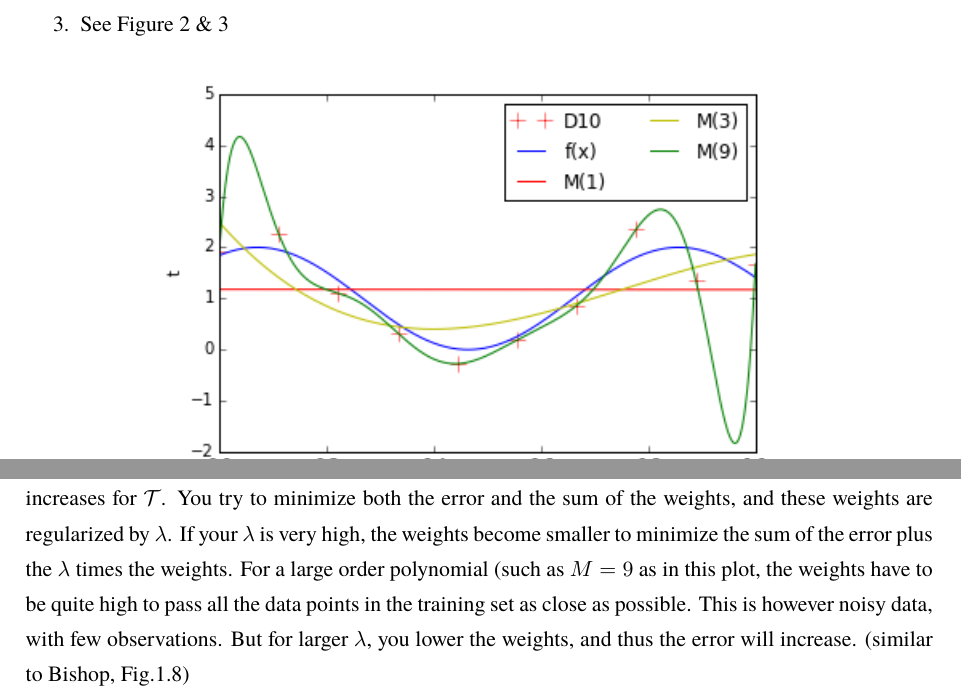
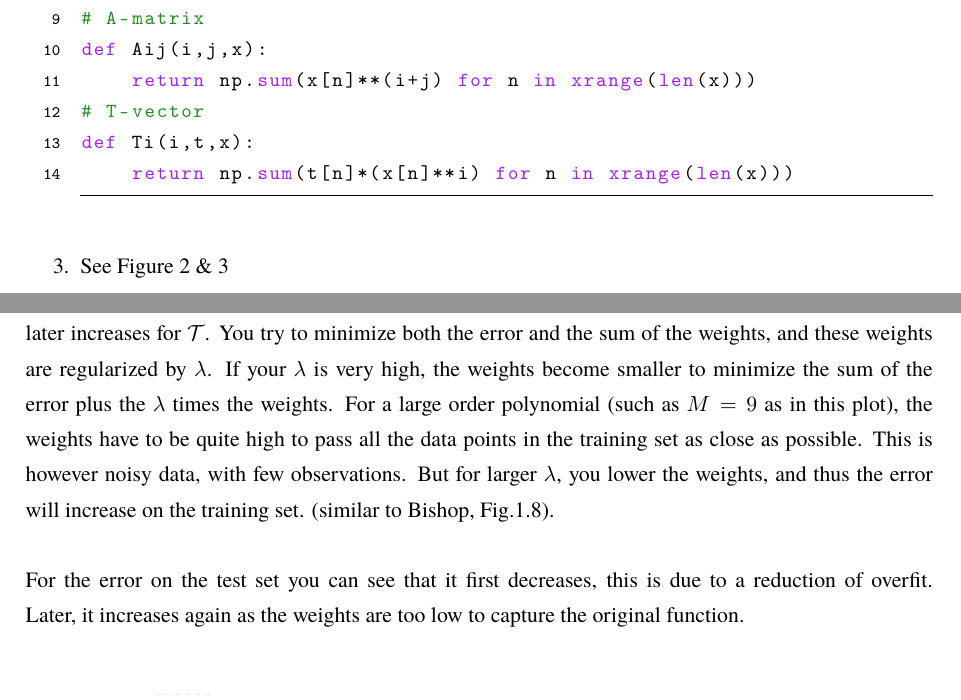
Before and after one commit to ChristophSchmidl/statistical-machine-learning-1, a LaTeX problem sheet (assignment-1/SML_A1_GuidoZuidhof(s4160703)InezWijnands(s4149696).tex): two parts of pages 2 and 4 of 9 before the commit and two parts of pages 2 and 5 of 10 after it, joined at a grey line, cut at the place of the change. Compiled offline with pdfLaTeX.

Commit message:
Change unclear sentences in report.

```diff
--- a/assignment-1/SML_A1_GuidoZuidhof(s4160703)InezWijnands(s4149696).tex
+++ b/assignment-1/SML_A1_GuidoZuidhof(s4160703)InezWijnands(s4149696).tex
@@ -123,6 +123,13 @@ def PolCurFit(D,M):
     A = np.array([[Aij(i,j,x) for j in xrange(M)] for i in xrange(M)])
     T = np.array([Ti(i,t,x) for i in xrange(M)])
     return np.linalg.solve(A,T)
+
+# A-matrix
+def Aij(i,j,x):
+    return np.sum(x[n]**(i+j) for n in xrange(len(x)))
+# T-vector
+def Ti(i,t,x):
+    return np.sum(t[n]*(x[n]**i) for n in xrange(len(x)))
 		\end{lstlisting}
 	\item See Figure 2 \& 3 \vspace{-0.2cm}
 		\begin{figure}[h]
@@ -169,7 +176,8 @@ def PolCurFit(D,M, _lambda=0):
 		\begin{figure}[h!]
 			\centering
 			\includegraphics[scale=0.8]{1_5.png}\vspace{-0.5cm}
-			\caption{For $M = 9$, we calculated the root-mean-squared error for the training set $\mathcal{D}$ and the testset $\mathcal{T}$. You can see that the root-mean-squared error increases for larger $\lambda$ for $\mathcal{D}$ and first decreases and later increases for $\mathcal{T}$. You try to minimize both the error and the sum of the weights, and these weights are regularized by $\lambda$. If your $\lambda$ is very high, the weights become smaller to minimize the sum of the error plus the $\lambda$ times the weights. For a large order polynomial (such as $M = 9$ as in this plot, the weights have to be quite high to pass all the data points in the training set as close as possible. This is however noisy data, with few observations. But for larger $\lambda$, you lower the weights, and thus the error will increase. (similar to Bishop, Fig.1.8)}
+			\caption{For $M = 9$, we calculated the root-mean-squared error for the training set $\mathcal{D}$ and the testset $\mathcal{T}$. You can see that the root-mean-squared error increases for larger $\lambda$ for $\mathcal{D}$ and first decreases and later increases for $\mathcal{T}$. You try to minimize both the error and the sum of the weights, and these weights are regularized by $\lambda$. If your $\lambda$ is very high, the weights become smaller to minimize the sum of the error plus the $\lambda$ times the weights. For a large order polynomial (such as $M = 9$ as in this plot), the weights have to be quite high to pass all the data points in the training set as close as possible. This is however noisy data, with few observations. But for larger $\lambda$, you lower the weights, and thus the error will increase on the training set. (similar to Bishop, Fig.1.8).\\\\
+For the error on the test set you can see that it first decreases, this is due to a reduction of overfit. Later, it increases again as the weights are too low to capture the original function.}
 		\end{figure}
 		\begin{figure}[h!]
 			\centering
```
Also changed, not shown: assignment-1/SML_A1_GuidoZuidhof(s4160703)InezWijnands(s4149696).pdf, assignment-1/SML_A1_GuidoZuidhof(s4160703)InezWijnands(s4149696).tex (3 more changed lines).
